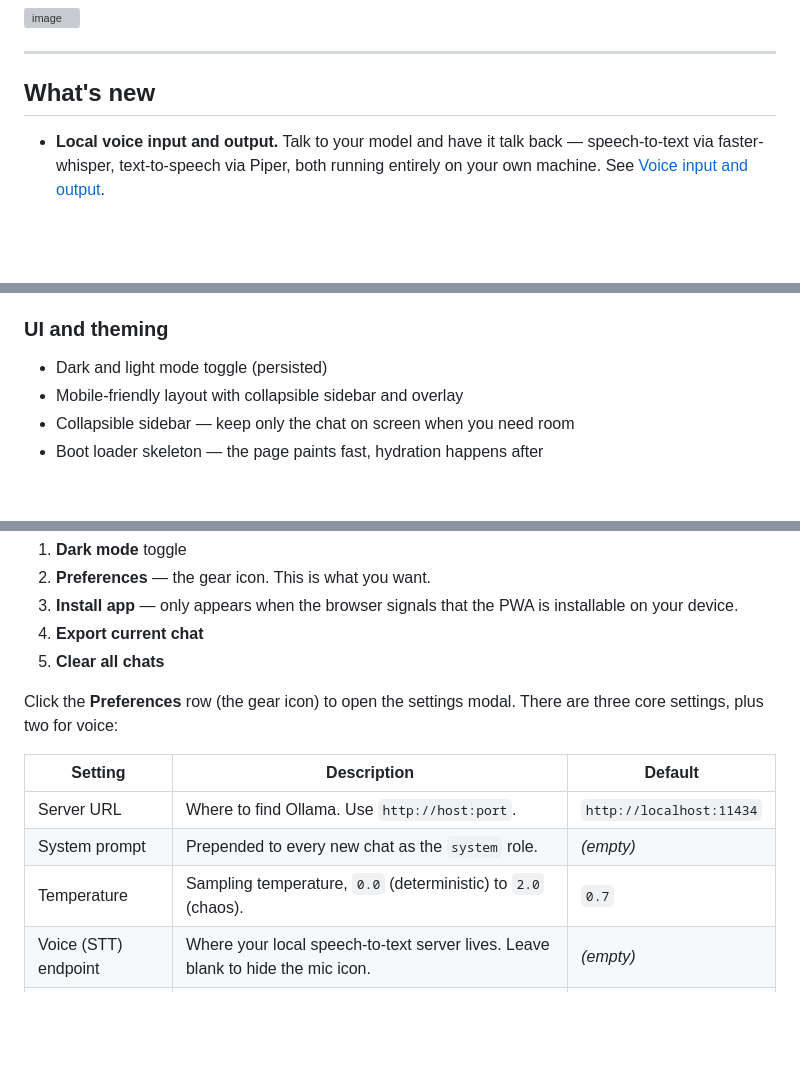
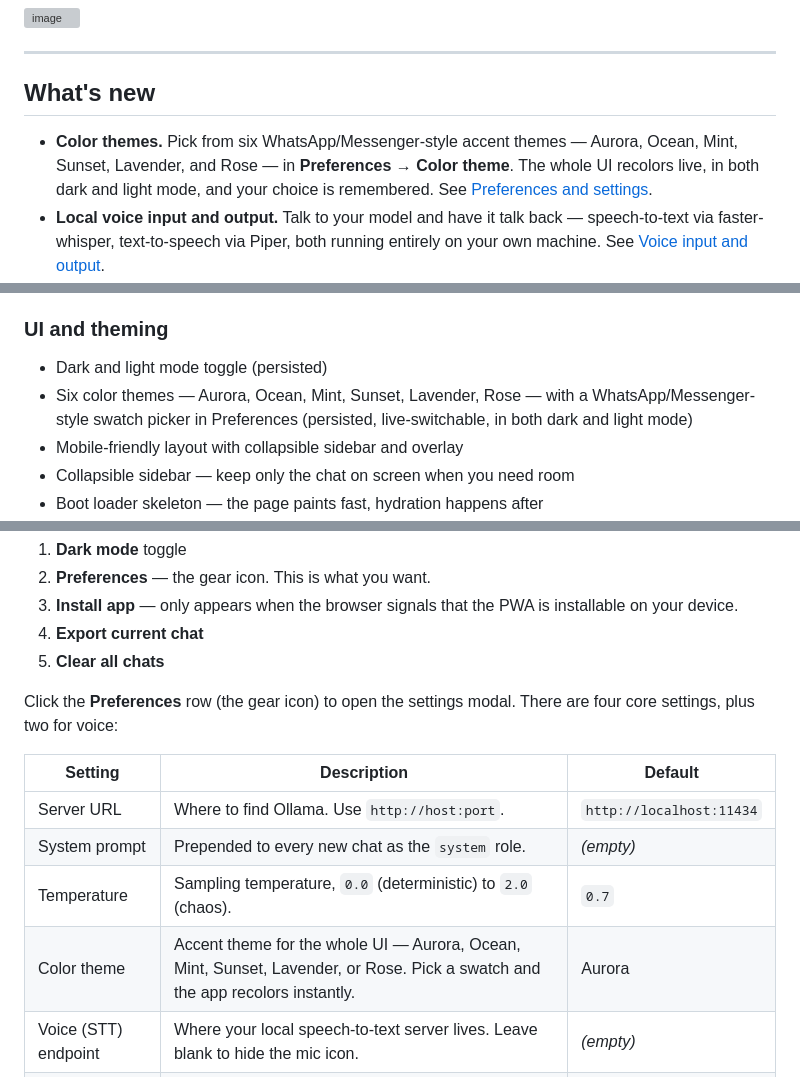
Before and after one commit to bikash-20/ollama-local-model-website, a Markdown page: README.md, 3 parts joined by grey strips. Rendered like a GitHub page; blank space fills up the shorter version; grey boxes are pictures that could not be loaded.

Commit message:
Document the new color theme picker in the README
Adds the six accent themes (Aurora, Ocean, Mint, Sunset, Lavender, Rose) to the What's new section, the UI and theming feature list, and the Preferences settings table.

```diff
--- a/README.md
+++ b/README.md
@@ -16,6 +16,7 @@
 
 ## What's new
 
+-  **Color themes.** Pick from six WhatsApp/Messenger-style accent themes — Aurora, Ocean, Mint, Sunset, Lavender, and Rose — in **Preferences → Color theme**. The whole UI recolors live, in both dark and light mode, and your choice is remembered. See [Preferences and settings](#preferences-and-settings).
 -  **Local voice input and output.** Talk to your model and have it talk back — speech-to-text via faster-whisper, text-to-speech via Piper, both running entirely on your own machine. See [Voice input and output](#voice-input-and-output-local).
 -  **PWA install confirmed working on macOS** (Safari → File → Add to Dock) as well as Chrome/Edge/Brave on desktop, Android, and iOS. Nocta now runs as a real standalone app with its own icon and window — not just a browser tab.
 
@@ -405,6 +406,7 @@ never heard of the family before.
 ### UI and theming
 
 - Dark and light mode toggle (persisted)
+- Six color themes — Aurora, Ocean, Mint, Sunset, Lavender, Rose — with a WhatsApp/Messenger-style swatch picker in Preferences (persisted, live-switchable, in both dark and light mode)
 - Mobile-friendly layout with collapsible sidebar and overlay
 - Collapsible sidebar — keep only the chat on screen when you need room
 - Boot loader skeleton — the page paints fast, hydration happens after
@@ -449,13 +451,14 @@ to bottom):
 5. **Clear all chats**
 
 Click the **Preferences** row (the gear icon) to open the settings
-modal. There are three core settings, plus two for voice:
+modal. There are four core settings, plus two for voice:
 
 | Setting | Description | Default |
 |---------|-------------|---------|
 | Server URL | Where to find Ollama. Use `http://host:port`. | `http://localhost:11434` |
 | System prompt | Prepended to every new chat as the `system` role. | _(empty)_ |
 | Temperature | Sampling temperature, `0.0` (deterministic) to `2.0` (chaos). | `0.7` |
+| Color theme | Accent theme for the whole UI — Aurora, Ocean, Mint, Sunset, Lavender, or Rose. Pick a swatch and the app recolors instantly. | Aurora |
 | Voice (STT) endpoint | Where your local speech-to-text server lives. Leave blank to hide the mic icon. | _(empty)_ |
 | Voice (TTS) endpoint | Where your local text-to-speech server lives. Leave blank to hide the speaker icon. | _(empty)_ |
 
```
